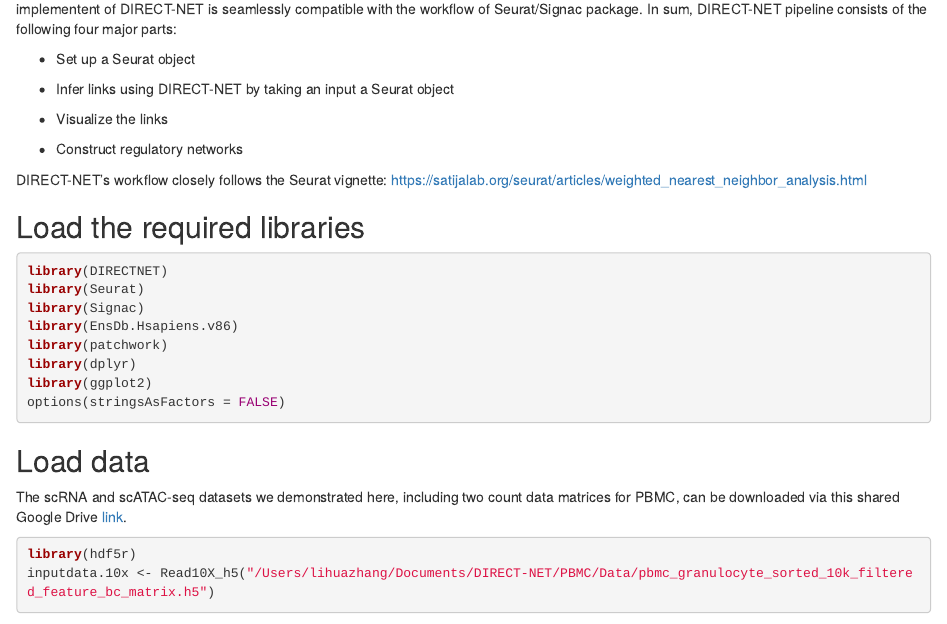
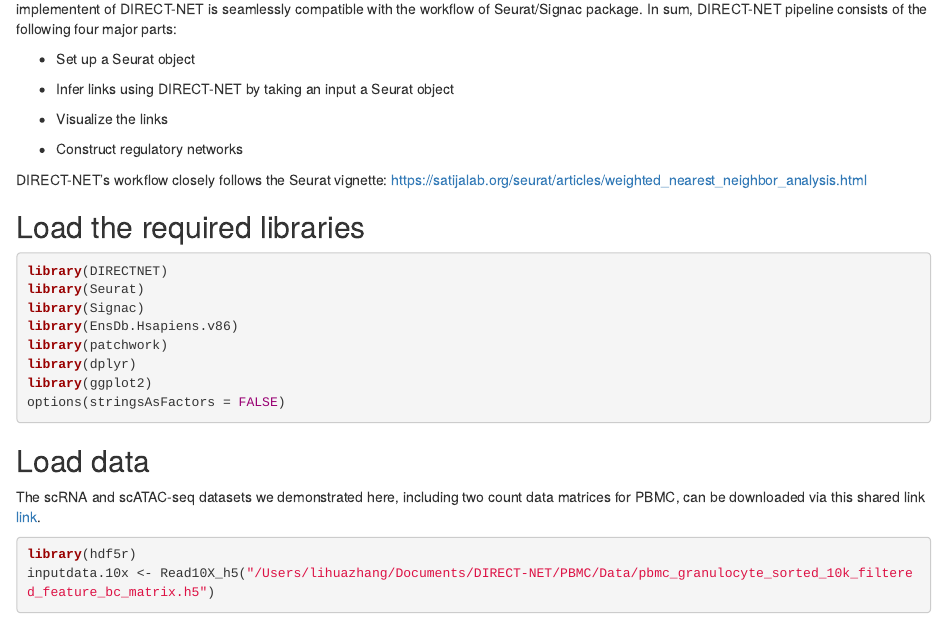
Before and after one commit to lhzhanglabtools/DIRECT-NET, an R Markdown document (tutorial/demo_DIRECTNET_PBMC.Rmd): the page in a window 1100 px wide, from 220 px down. Rendered offline with R 4.5, knitr and Pandoc, with nearby package versions; some code elsewhere in the file could not run offline.

Commit message:
Update demo_DIRECTNET_PBMC.Rmd

````diff
--- a/tutorial/demo_DIRECTNET_PBMC.Rmd
+++ b/tutorial/demo_DIRECTNET_PBMC.Rmd
@@ -45,7 +45,7 @@ options(stringsAsFactors = FALSE)
 ```
 
 ## Load data
-The scRNA and scATAC-seq datasets we demonstrated here, including two count data matrices for PBMC, can be downloaded via this shared Google Drive [link](https://drive.google.com/drive/folders/1kzGRZS831JFX0edbK5l_JlKU3gN8353V?usp=sharing).
+The scRNA and scATAC-seq datasets we demonstrated here, including two count data matrices for PBMC, can be downloaded via this shared link [link](https://figshare.com/articles/dataset/single_cell_multiomics_data_of_PBMC/27312057?file=50019351).
 
 ```{r, warning=FALSE}
 library(hdf5r)
````
